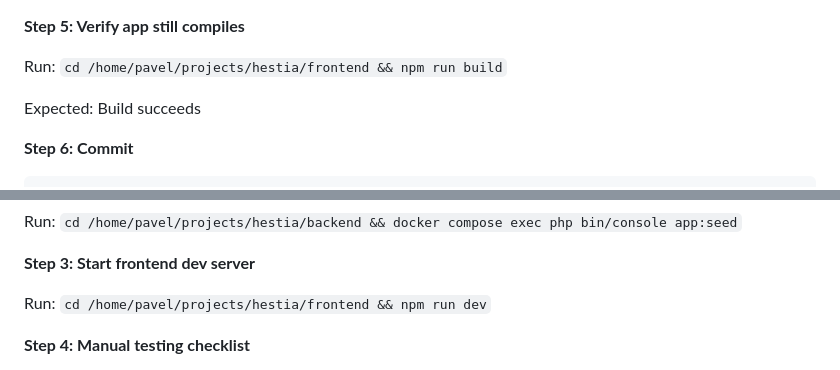
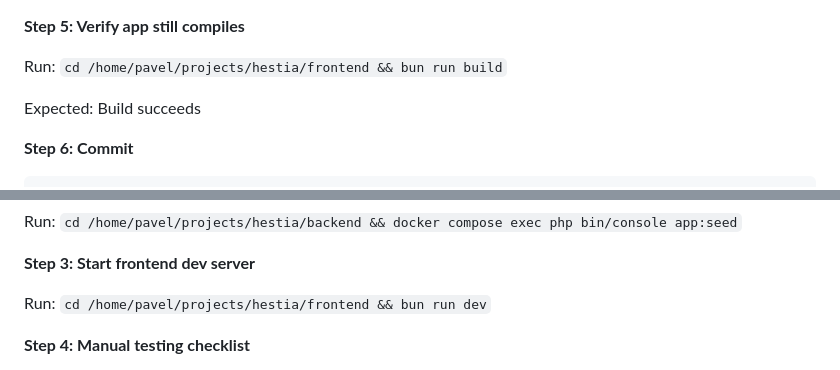
Before and after one commit to ratchet27/hestia, a Markdown page: docs/plans/2026-01-18-product-api-frontend-integration.md, 2 parts joined by grey strips. Drawn GitHub-style.

```diff
--- a/docs/plans/2026-01-18-product-api-frontend-integration.md
+++ b/docs/plans/2026-01-18-product-api-frontend-integration.md
@@ -1116,7 +1116,7 @@ In `frontend/src/data/hooks.ts`:
 
 **Step 5: Verify app still compiles**
 
-Run: `cd /home/pavel/projects/hestia/frontend && npm run build`
+Run: `cd /home/pavel/projects/hestia/frontend && bun run build`
 
 Expected: Build succeeds
 
@@ -1143,7 +1143,7 @@ Run: `cd /home/pavel/projects/hestia/backend && docker compose exec php bin/cons
 
 **Step 3: Start frontend dev server**
 
-Run: `cd /home/pavel/projects/hestia/frontend && npm run dev`
+Run: `cd /home/pavel/projects/hestia/frontend && bun run dev`
 
 **Step 4: Manual testing checklist**
 
```
Also changed, not shown: other parts of docs/plans/2026-01-18-product-api-frontend-integration.md (+11 -11 lines).
